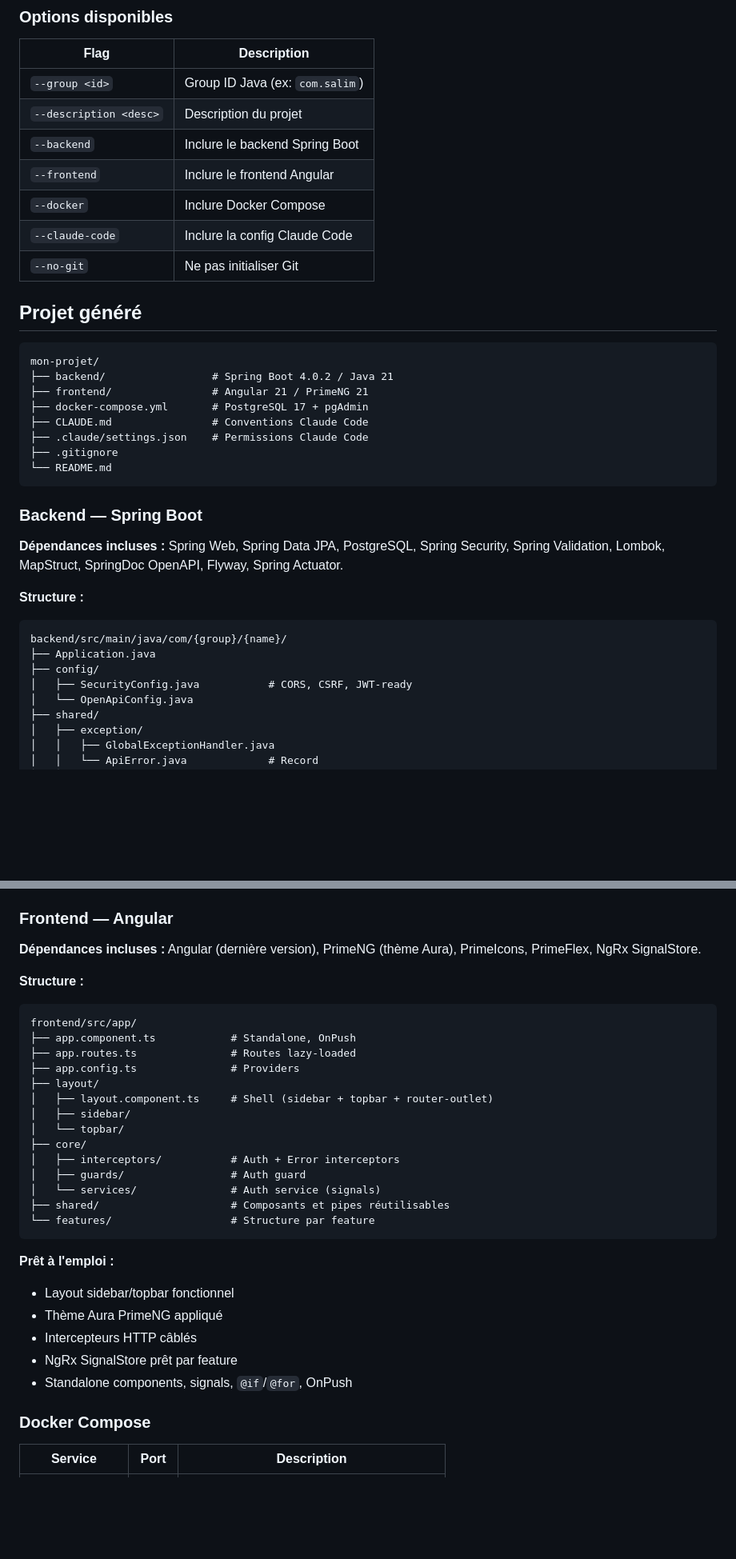
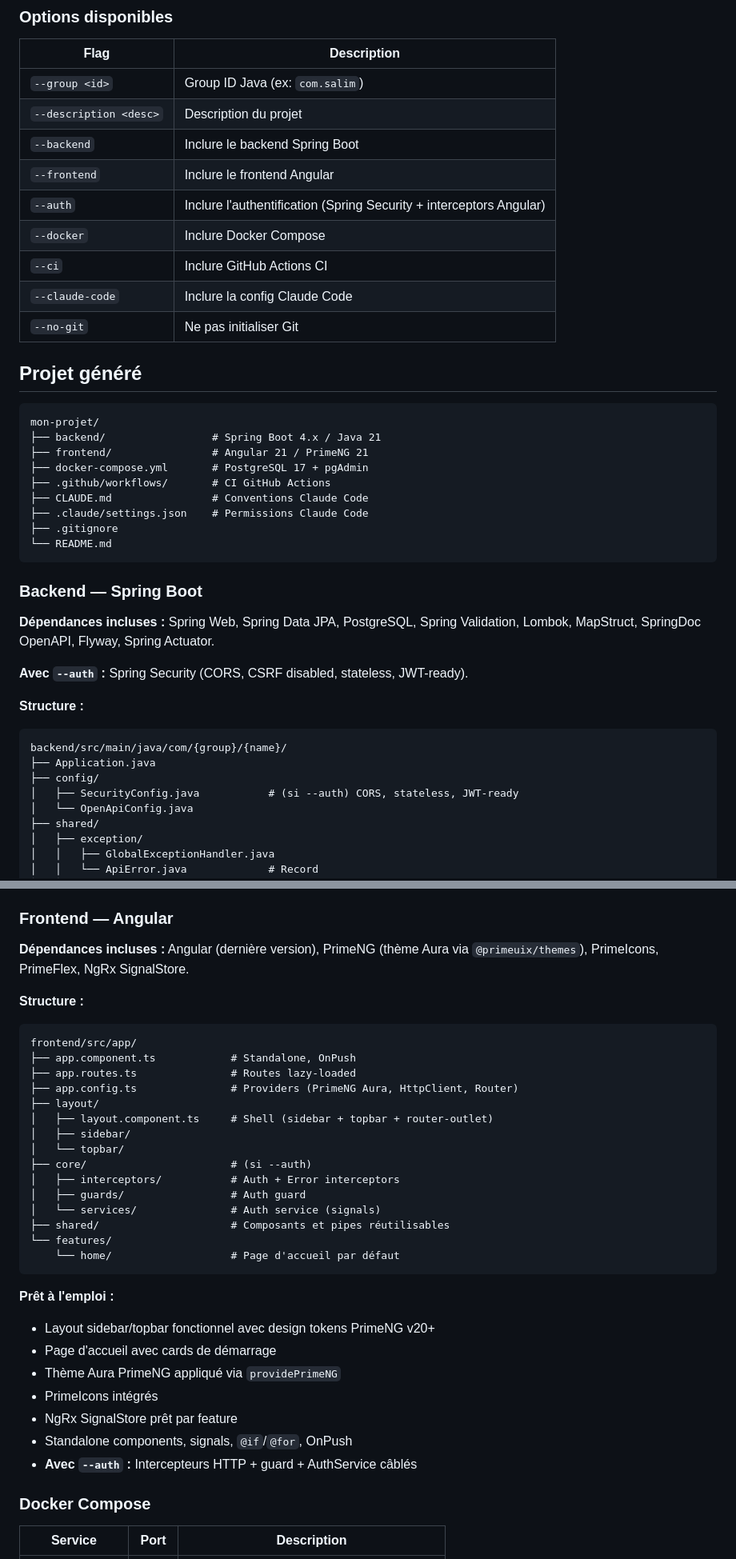
Before and after one commit to salimomrani/forgekit, a Markdown page: README.md, 2 parts joined by grey strips. Shown at 80% size. Drawn GitHub-style; blank space fills up the shorter version.

Commit message:
docs: update README with auth option, home page, and PrimeNG v20+ changes
Co-Authored-By: Claude Opus 4.6 <noreply@anthropic.com>

````diff
--- a/README.md
+++ b/README.md
@@ -59,7 +61,9 @@ forgekit new mon-app --group com.salim --backend --frontend --docker --claude-co
 | `--description <desc>` | Description du projet |
 | `--backend` | Inclure le backend Spring Boot |
 | `--frontend` | Inclure le frontend Angular |
+| `--auth` | Inclure l'authentification (Spring Security + interceptors Angular) |
 | `--docker` | Inclure Docker Compose |
+| `--ci` | Inclure GitHub Actions CI |
 | `--claude-code` | Inclure la config Claude Code |
 | `--no-git` | Ne pas initialiser Git |
 
@@ -67,9 +71,10 @@ forgekit new mon-app --group com.salim --backend --frontend --docker --claude-co
 
 ```
 mon-projet/
-├── backend/                 # Spring Boot 4.0.2 / Java 21
+├── backend/                 # Spring Boot 4.x / Java 21
 ├── frontend/                # Angular 21 / PrimeNG 21
 ├── docker-compose.yml       # PostgreSQL 17 + pgAdmin
+├── .github/workflows/       # CI GitHub Actions
 ├── CLAUDE.md                # Conventions Claude Code
 ├── .claude/settings.json    # Permissions Claude Code
 ├── .gitignore
@@ -79,7 +84,9 @@ mon-projet/
 ### Backend — Spring Boot
 
 **Dépendances incluses :**
-Spring Web, Spring Data JPA, PostgreSQL, Spring Security, Spring Validation, Lombok, MapStruct, SpringDoc OpenAPI, Flyway, Spring Actuator.
+Spring Web, Spring Data JPA, PostgreSQL, Spring Validation, Lombok, MapStruct, SpringDoc OpenAPI, Flyway, Spring Actuator.
+
+**Avec `--auth` :** Spring Security (CORS, CSRF disabled, stateless, JWT-ready).
 
 **Structure :**
 
@@ -87,7 +94,7 @@ Spring Web, Spring Data JPA, PostgreSQL, Spring Security, Spring Validation, Lom
 backend/src/main/java/com/{group}/{name}/
 ├── Application.java
 ├── config/
-│   ├── SecurityConfig.java           # CORS, CSRF, JWT-ready
+│   ├── SecurityConfig.java           # (si --auth) CORS, stateless, JWT-ready
 │   └── OpenApiConfig.java
 ├── shared/
 │   ├── exception/
@@ -106,7 +113,7 @@ backend/src/main/java/com/{group}/{name}/
 ### Frontend — Angular
 
 **Dépendances incluses :**
-Angular (dernière version), PrimeNG (thème Aura), PrimeIcons, PrimeFlex, NgRx SignalStore.
+Angular (dernière version), PrimeNG (thème Aura via `@primeuix/themes`), PrimeIcons, PrimeFlex, NgRx SignalStore.
 
 **Structure :**
 
@@ -114,25 +121,28 @@ Angular (dernière version), PrimeNG (thème Aura), PrimeIcons, PrimeFlex, NgRx
 frontend/src/app/
 ├── app.component.ts            # Standalone, OnPush
 ├── app.routes.ts               # Routes lazy-loaded
-├── app.config.ts               # Providers
+├── app.config.ts               # Providers (PrimeNG Aura, HttpClient, Router)
 ├── layout/
 │   ├── layout.component.ts     # Shell (sidebar + topbar + router-outlet)
 │   ├── sidebar/
 │   └── topbar/
-├── core/
+├── core/                       # (si --auth)
 │   ├── interceptors/           # Auth + Error interceptors
 │   ├── guards/                 # Auth guard
 │   └── services/               # Auth service (signals)
 ├── shared/                     # Composants et pipes réutilisables
-└── features/                   # Structure par feature
+└── features/
+    └── home/                   # Page d'accueil par défaut
 ```
 
 **Prêt à l'emploi :**
-- Layout sidebar/topbar fonctionnel
-- Thème Aura PrimeNG appliqué
-- Intercepteurs HTTP câblés
+- Layout sidebar/topbar fonctionnel avec design tokens PrimeNG v20+
+- Page d'accueil avec cards de démarrage
+- Thème Aura PrimeNG appliqué via `providePrimeNG`
+- PrimeIcons intégrés
 - NgRx SignalStore prêt par feature
 - Standalone components, signals, `@if`/`@for`, OnPush
+- **Avec `--auth` :** Intercepteurs HTTP + guard + AuthService câblés
 
 ### Docker Compose
 
````
Also changed, not shown: other parts of README.md (+14 -4 lines).
